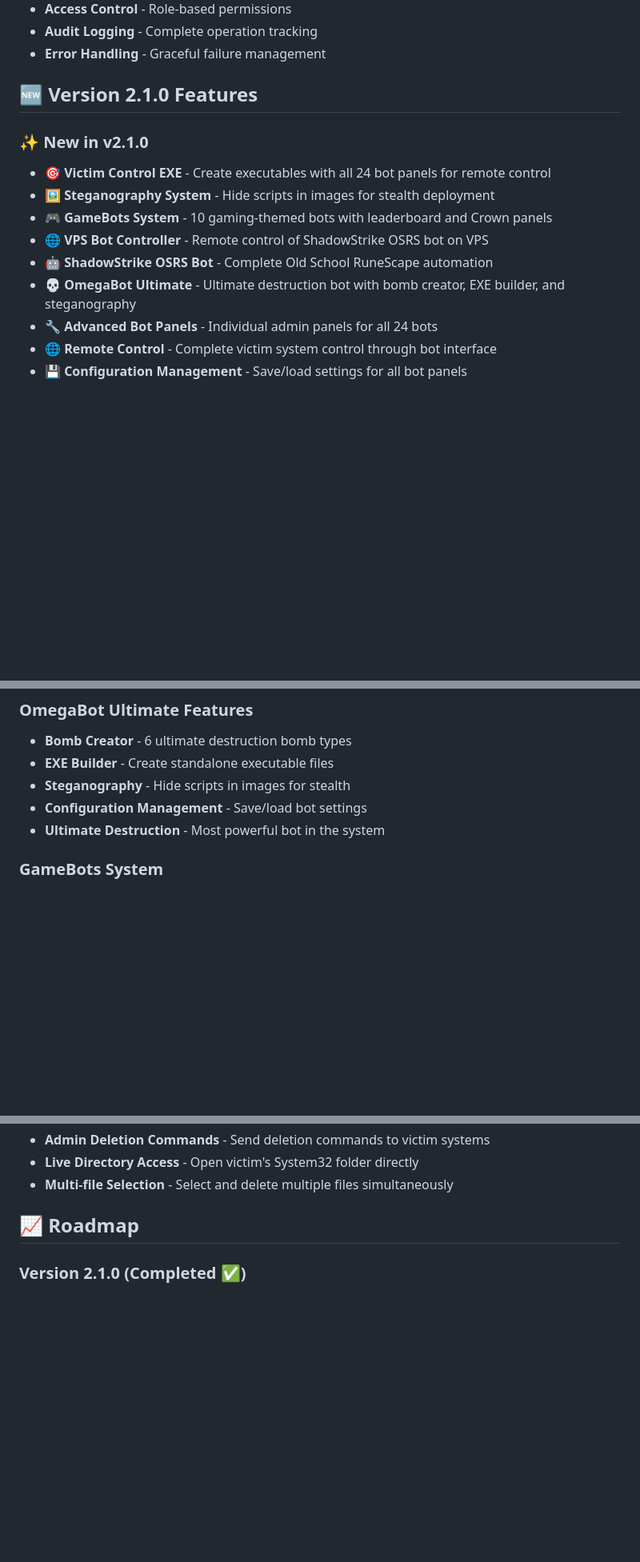
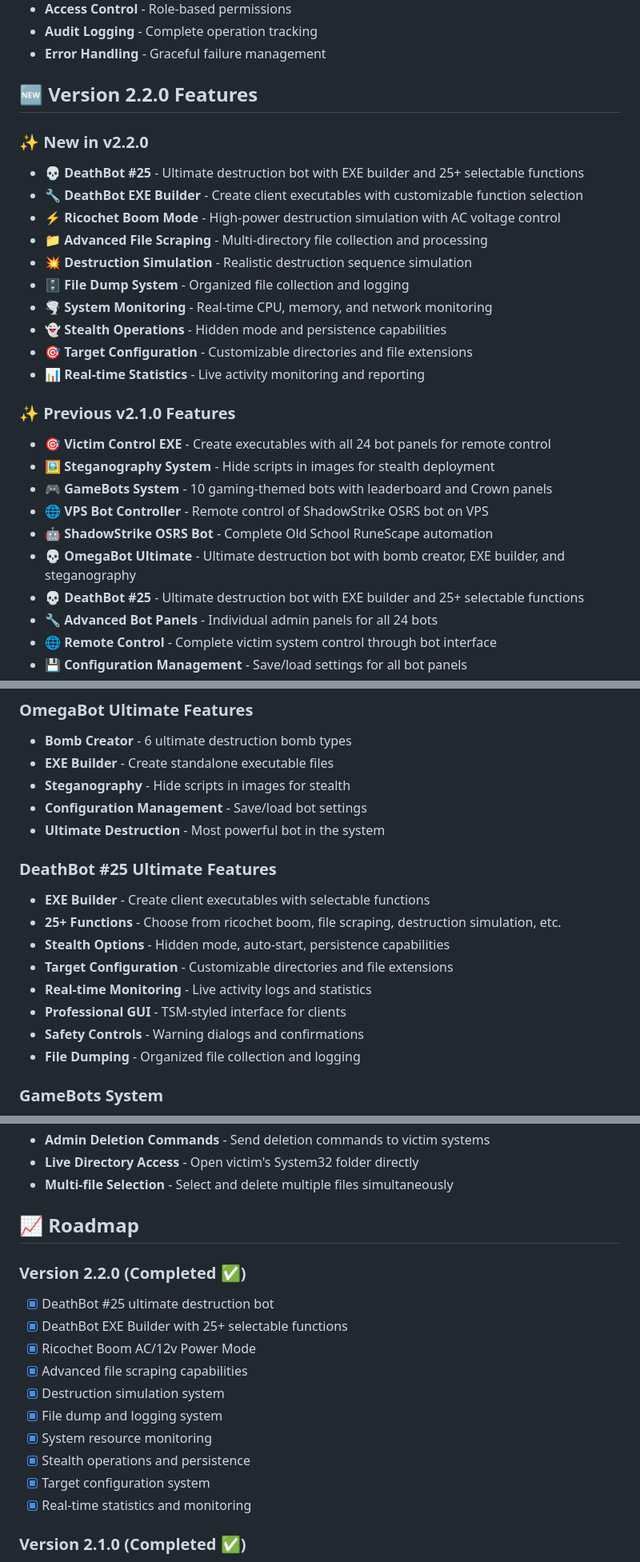
Before and after one commit to LilToreyFTW/VexityBot, a Markdown page: README.md, 3 parts joined by grey strips. Shown: that part at 80% size. Rendered like a GitHub page; blank space fills up the shorter version.

```diff
--- a/README.md
+++ b/README.md
@@ -305,15 +315,28 @@ pre-commit install
 - **Audit Logging** - Complete operation tracking
 - **Error Handling** - Graceful failure management
 
-## 🆕 Version 2.1.0 Features
+## 🆕 Version 2.2.0 Features
 
-### ✨ **New in v2.1.0**
+### ✨ **New in v2.2.0**
+- **💀 DeathBot #25** - Ultimate destruction bot with EXE builder and 25+ selectable functions
+- **🔧 DeathBot EXE Builder** - Create client executables with customizable function selection
+- **⚡ Ricochet Boom Mode** - High-power destruction simulation with AC voltage control
+- **📁 Advanced File Scraping** - Multi-directory file collection and processing
+- **💥 Destruction Simulation** - Realistic destruction sequence simulation
+- **🗄️ File Dump System** - Organized file collection and logging
+- **🌪️ System Monitoring** - Real-time CPU, memory, and network monitoring
+- **👻 Stealth Operations** - Hidden mode and persistence capabilities
+- **🎯 Target Configuration** - Customizable directories and file extensions
+- **📊 Real-time Statistics** - Live activity monitoring and reporting
+
+### ✨ **Previous v2.1.0 Features**
 - **🎯 Victim Control EXE** - Create executables with all 24 bot panels for remote control
 - **🖼️ Steganography System** - Hide scripts in images for stealth deployment
 - **🎮 GameBots System** - 10 gaming-themed bots with leaderboard and Crown panels
 - **🌐 VPS Bot Controller** - Remote control of ShadowStrike OSRS bot on VPS
 - **🤖 ShadowStrike OSRS Bot** - Complete Old School RuneScape automation
 - **💀 OmegaBot Ultimate** - Ultimate destruction bot with bomb creator, EXE builder, and steganography
+- **💀 DeathBot #25** - Ultimate destruction bot with EXE builder and 25+ selectable functions
 - **🔧 Advanced Bot Panels** - Individual admin panels for all 24 bots
 - **🌐 Remote Control** - Complete victim system control through bot interface
 - **💾 Configuration Management** - Save/load settings for all bot panels
@@ -344,6 +367,16 @@ pre-commit install
 - **Steganography** - Hide scripts in images for stealth
 - **Configuration Management** - Save/load bot settings
 - **Ultimate Destruction** - Most powerful bot in the system
+
+### **DeathBot #25 Ultimate Features**
+- **EXE Builder** - Create client executables with selectable functions
+- **25+ Functions** - Choose from ricochet boom, file scraping, destruction simulation, etc.
+- **Stealth Options** - Hidden mode, auto-start, persistence capabilities
+- **Target Configuration** - Customizable directories and file extensions
+- **Real-time Monitoring** - Live activity logs and statistics
+- **Professional GUI** - TSM-styled interface for clients
+- **Safety Controls** - Warning dialogs and confirmations
+- **File Dumping** - Organized file collection and logging
 
 ### **GameBots System**
 - **10 Gaming Bots** - CyberWarrior, ShadowStrike, VoidHunter, etc.
@@ -386,6 +419,18 @@ pre-commit install
 
 ## 📈 Roadmap
 
+### Version 2.2.0 (Completed ✅)
+- [x] DeathBot #25 ultimate destruction bot
+- [x] DeathBot EXE Builder with 25+ selectable functions
+- [x] Ricochet Boom AC/12v Power Mode
+- [x] Advanced file scraping capabilities
+- [x] Destruction simulation system
+- [x] File dump and logging system
+- [x] System resource monitoring
+- [x] Stealth operations and persistence
+- [x] Target configuration system
+- [x] Real-time statistics and monitoring
+
 ### Version 2.1.0 (Completed ✅)
 - [x] Victim Control EXE with all 24 bot panels
 - [x] Steganography system for image hiding
```
Also changed, not shown: other parts of README.md (+16 -6 lines).
